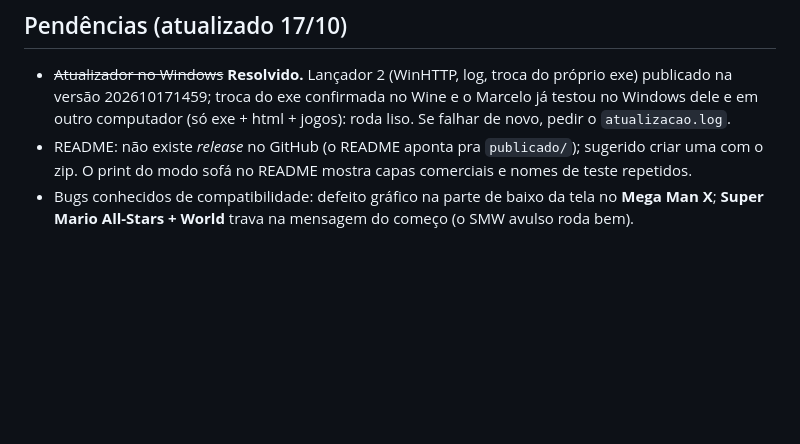
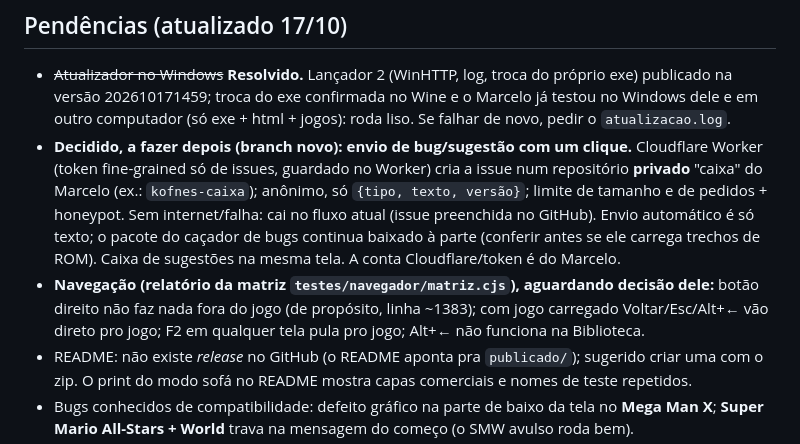
Before and after one commit to Marcelao98/KOFSnes, a Markdown page: CLAUDE.md, the part around the change. Rendered like a GitHub page; blank space fills up the shorter version.

Commit message:
Docs: anota as decisões da caixa de bugs/sugestões e o relatório de navegação
Co-Authored-By: Claude Sonnet 5.5 <noreply@anthropic.com>
Claude-Session: https://claude.ai/code/session_019QksJrW8vMsomyjyYGAWUZ

```diff
--- a/CLAUDE.md
+++ b/CLAUDE.md
@@ -84,6 +84,15 @@ app/, empacotar/, nativo/  versões antigas: Java (instalador) e nativa Linux s
 - ~~Atualizador no Windows~~ **Resolvido.** Lançador 2 (WinHTTP, log, troca do próprio exe) publicado
   na versão 202610171459; troca do exe confirmada no Wine e o Marcelo já testou no Windows dele e em
   outro computador (só exe + html + jogos): roda liso. Se falhar de novo, pedir o `atualizacao.log`.
+- **Decidido, a fazer depois (branch novo): envio de bug/sugestão com um clique.** Cloudflare Worker
+  (token fine-grained só de issues, guardado no Worker) cria a issue num repositório **privado**
+  "caixa" do Marcelo (ex.: `kofnes-caixa`); anônimo, só `{tipo, texto, versão}`; limite de tamanho e
+  de pedidos + honeypot. Sem internet/falha: cai no fluxo atual (issue preenchida no GitHub). Envio
+  automático é só texto; o pacote do caçador de bugs continua baixado à parte (conferir antes se ele
+  carrega trechos de ROM). Caixa de sugestões na mesma tela. A conta Cloudflare/token é do Marcelo.
+- **Navegação (relatório da matriz `testes/navegador/matriz.cjs`), aguardando decisão dele:** botão
+  direito não faz nada fora do jogo (de propósito, linha ~1383); com jogo carregado Voltar/Esc/Alt+←
+  vão direto pro jogo; F2 em qualquer tela pula pro jogo; Alt+← não funciona na Biblioteca.
 - README: não existe *release* no GitHub (o README aponta pra `publicado/`); sugerido criar uma
   com o zip. O print do modo sofá no README mostra capas comerciais e nomes de teste repetidos.
 - Bugs conhecidos de compatibilidade: defeito gráfico na parte de baixo da tela no **Mega Man X**;
```
